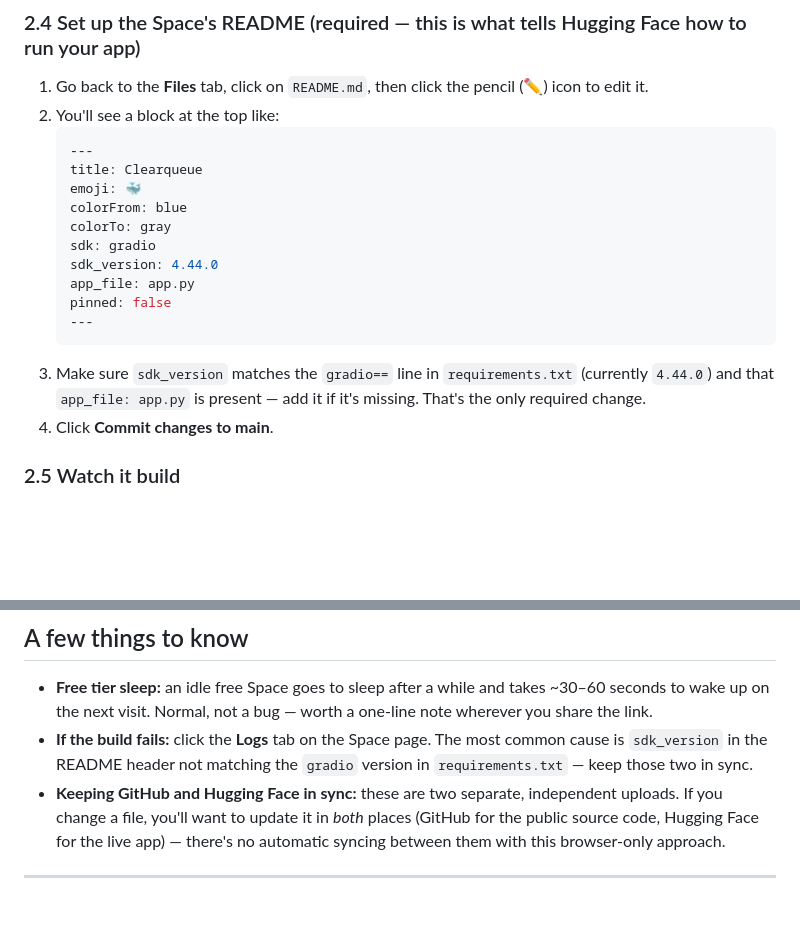
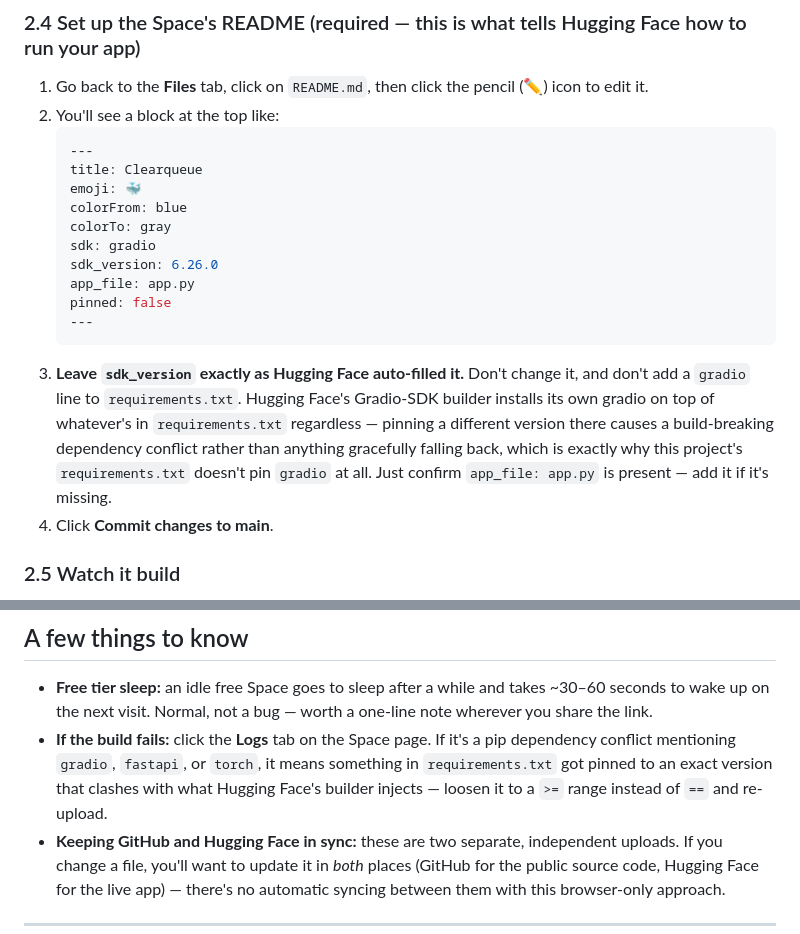
Before and after one commit to dduyg/clearQueue, a Markdown page: GETTING_LIVE_BROWSER_ONLY.md, 2 parts joined by grey strips. Drawn GitHub-style; blank space fills up the shorter version.

````diff
--- a/GETTING_LIVE_BROWSER_ONLY.md
+++ b/GETTING_LIVE_BROWSER_ONLY.md
@@ -120,14 +120,19 @@ You'll land on your new (empty) Space with a **Files** tab.
    colorFrom: blue
    colorTo: gray
    sdk: gradio
-   sdk_version: 4.44.0
+   sdk_version: 6.26.0
    app_file: app.py
    pinned: false
    ---
    ```
-3. Make sure `sdk_version` matches the `gradio==` line in `requirements.txt`
-   (currently `4.44.0`) and that `app_file: app.py` is present — add it if
-   it's missing. That's the only required change.
+3. **Leave `sdk_version` exactly as Hugging Face auto-filled it.** Don't
+   change it, and don't add a `gradio` line to `requirements.txt`. Hugging
+   Face's Gradio-SDK builder installs its own gradio on top of whatever's
+   in `requirements.txt` regardless — pinning a different version there
+   causes a build-breaking dependency conflict rather than anything
+   gracefully falling back, which is exactly why this project's
+   `requirements.txt` doesn't pin `gradio` at all. Just confirm
+   `app_file: app.py` is present — add it if it's missing.
 4. Click **Commit changes to main**.
 
 ### 2.5 Watch it build
@@ -159,9 +164,11 @@ rebuild the Space automatically after you commit the change.
 - **Free tier sleep:** an idle free Space goes to sleep after a while and
   takes ~30–60 seconds to wake up on the next visit. Normal, not a bug —
   worth a one-line note wherever you share the link.
-- **If the build fails:** click the **Logs** tab on the Space page. The most
-  common cause is `sdk_version` in the README header not matching the
-  `gradio` version in `requirements.txt` — keep those two in sync.
+- **If the build fails:** click the **Logs** tab on the Space page. If it's
+  a pip dependency conflict mentioning `gradio`, `fastapi`, or `torch`, it
+  means something in `requirements.txt` got pinned to an exact version that
+  clashes with what Hugging Face's builder injects — loosen it to a `>=`
+  range instead of `==` and re-upload.
 - **Keeping GitHub and Hugging Face in sync:** these are two separate,
   independent uploads. If you change a file, you'll want to update it in
   *both* places (GitHub for the public source code, Hugging Face for the
````
